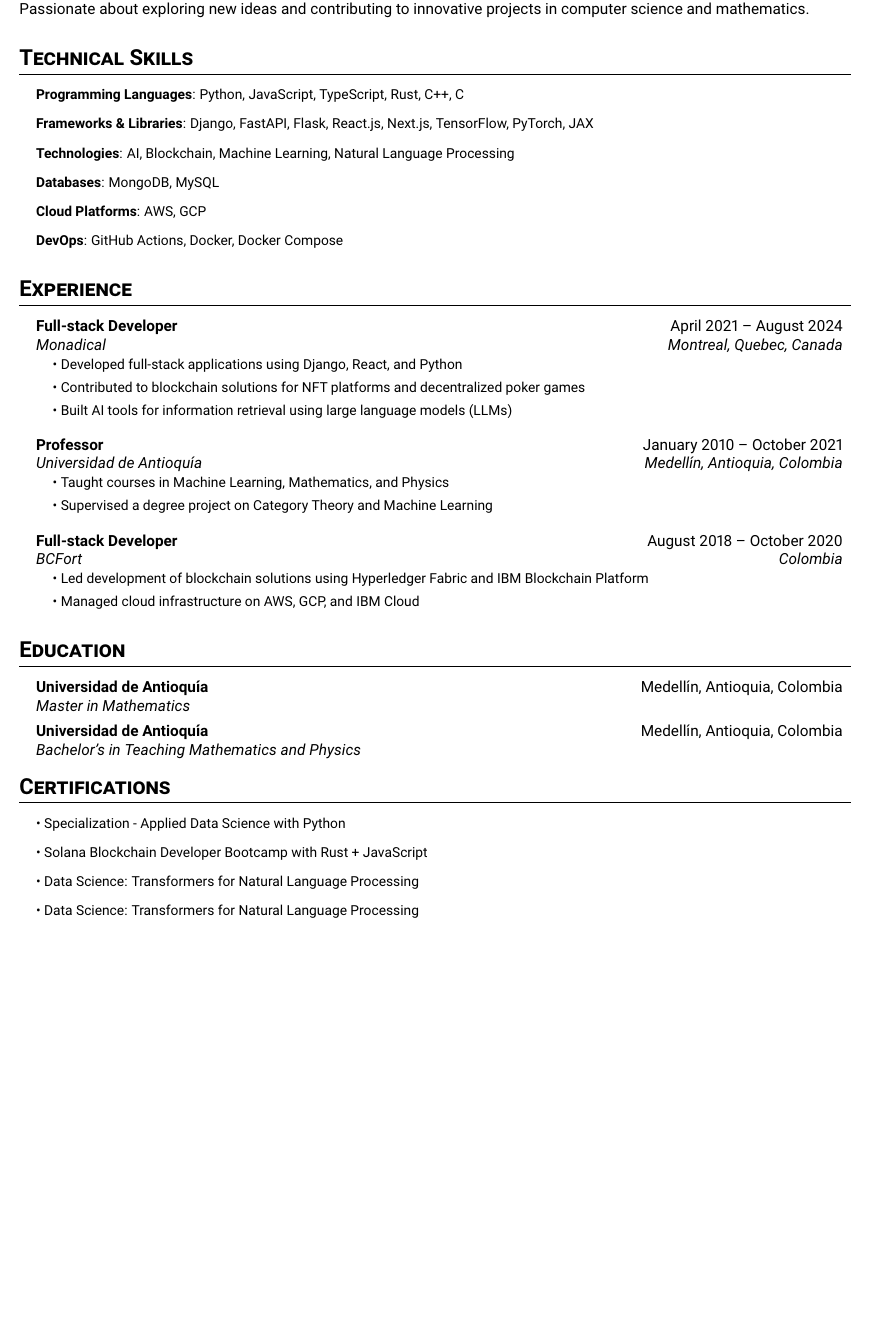
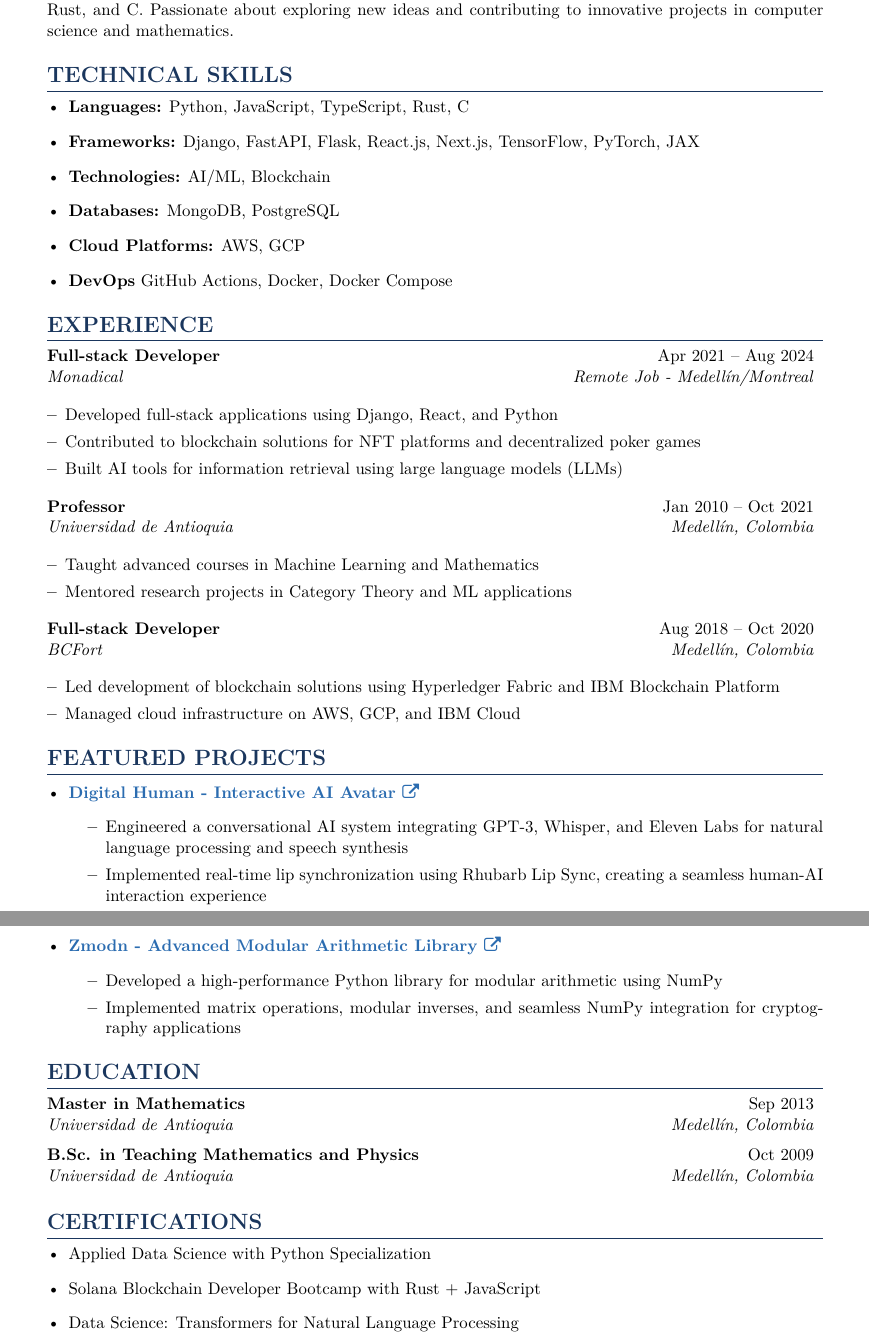
Before and after one commit to asanchezyali/technical-resume, a LaTeX document (main.tex): part of the page before the commit and two parts of pages 1 and 2 of 2 after it, the two joined at a grey line, cut so that both start at the same text, the shorter picture padded with empty space. Compiled offline with pdfLaTeX.

Commit message:
Updates from Overleaf

```diff
--- a/main.tex
+++ b/main.tex
@@ -66,57 +58,75 @@
-Senior full stack software developer with a strong mathematical background and extensive experience in software development, artificial intelligence, and blockchain technologies. Proficient in Python, JavaScript, Rust, C++, and C. Passionate about exploring new ideas and contributing to innovative projects in computer science and mathematics.
+\section{Summary}
+Senior full stack software developer with a strong mathematical background and extensive experience in software development, artificial intelligence, and blockchain technologies. Proficient in Python, JavaScript, Rust, and C. Passionate about exploring new ideas and contributing to innovative projects in computer science and mathematics.
 
 \section{Technical Skills}
-\resumeSubHeadingList
-  \resumeItem{\textbf{Programming Languages}: Python, JavaScript, TypeScript, Rust, C++, C}
-  \resumeItem{\textbf{Frameworks \& Libraries}: Django, FastAPI, Flask, React.js, Next.js, TensorFlow, PyTorch, JAX}
-  \resumeItem{\textbf{Technologies}: AI, Blockchain, Machine Learning, Natural Language Processing}
-  \resumeItem{\textbf{Databases}: MongoDB, MySQL}
-  \resumeItem{\textbf{Cloud Platforms}: AWS, GCP}
-  \resumeItem{\textbf{DevOps}: GitHub Actions, Docker, Docker Compose}
-\resumeSubHeadingListEnd
+\begin{itemize}[leftmargin=*]
+  \item \textbf{Languages:} Python, JavaScript, TypeScript, Rust, C
+  \item \textbf{Frameworks:} Django, FastAPI, Flask, React.js, Next.js, TensorFlow, PyTorch, JAX
+  \item \textbf{Technologies:} AI/ML, Blockchain
+  \item \textbf{Databases:} MongoDB, PostgreSQL
+  \item \textbf{Cloud Platforms:} AWS, GCP
+  \item \textbf{DevOps} GitHub Actions, Docker, Docker Compose
+\end{itemize}
 
 \section{Experience}
-\resumeSubHeadingList
-  \resumeSubheading
-      {Full-stack Developer}{April 2021 -- August 2024}
-      {Monadical}{Montreal, Quebec, Canada}
-      \resumeSubHeadingList
-          \resumeItem{\textbullet\ Developed full-stack applications using Django, React, and Python}
-          \resumeItem{\textbullet\ Contributed to blockchain solutions for NFT platforms and decentralized poker games}
-          \resumeItem{\textbullet\ Built AI tools for information retrieval using large language models (LLMs)}
-      \resumeSubHeadingListEnd
-  \resumeSubheading
-      {Professor}{January 2010 -- October 2021}
-      {Universidad de Antioquía}{Medellín, Antioquia, Colombia}
-      \resumeSubHeadingList
-          \resumeItem{\textbullet\ Taught courses in Machine Learning, Mathematics, and Physics}
-          \resumeItem{\textbullet\ Supervised a degree project on Category Theory and Machine Learning}
-      \resumeSubHeadingListEnd
-  \resumeSubheading
-      {Full-stack Developer}{August 2018 -- October 2020}
-      {BCFort}{Colombia}
-      \resumeSubHeadingList
-          \resumeItem{\textbullet\ Led development of blockchain solutions using Hyperledger Fabric and IBM Blockchain Platform}
-          \resumeItem{\textbullet\ Managed cloud infrastructure on AWS, GCP, and IBM Cloud}
-      \resumeSubHeadingListEnd
-\resumeSubHeadingListEnd
+\begin{itemize}[leftmargin=0pt, itemindent=0pt, label={}]
+\resumeSubheading
+{Full-stack Developer}{Apr 2021 -- Aug 2024}
+{Monadical}{Remote Job - Medellín/Montreal}
+\begin{itemize}[leftmargin=*]
+    \item Developed full-stack applications using Django, React, and Python
+    \item Contributed to blockchain solutions for NFT platforms and decentralized poker games
+    \item Built AI tools for information retrieval using large language models (LLMs)
+\end{itemize}
+
+\resumeSubheading
+{Professor}{Jan 2010 -- Oct 2021}
+{Universidad de Antioquia}{Medellín, Colombia}
+\begin{itemize}[leftmargin=*]
+    \item Taught advanced courses in Machine Learning and Mathematics
+    \item Mentored research projects in Category Theory and ML applications
+\end{itemize}
+
+\resumeSubheading
+{Full-stack Developer}{Aug 2018 -- Oct 2020}
+{BCFort}{Medellín, Colombia}
+\begin{itemize}[leftmargin=*]
+    \item  Led development of blockchain solutions using Hyperledger Fabric and IBM Blockchain Platform
+    \item Managed cloud infrastructure on AWS, GCP, and IBM Cloud
+\end{itemize}
+\end{itemize}
+
+\section{Featured Projects}
+\begin{itemize}[leftmargin=*]
+    \item \textbf{\href{https://github.com/asanchezyali/talking-avatar-with-ai}{Digital Human - Interactive AI Avatar \faExternalLink}}
+    \begin{itemize}
+        \item Engineered a conversational AI system integrating GPT-3, Whisper, and Eleven Labs for natural language processing and speech synthesis
+        \item Implemented real-time lip synchronization using Rhubarb Lip Sync, creating a seamless human-AI interaction experience
+    \end{itemize}
+
+    \item \textbf{\href{https://github.com/asanchezyali/zmodn}{Zmodn - Advanced Modular Arithmetic Library \faExternalLink}}
+    \begin{itemize}
+        \item Developed a high-performance Python library for modular arithmetic using NumPy
+        \item Implemented matrix operations, modular inverses, and seamless NumPy integration for cryptography applications
+    \end{itemize}
+\end{itemize}
 
 \section{Education}
-\resumeSubHeadingList
-  \resumeSubheading
-      {Universidad de Antioquía}{Medellín, Antioquia, Colombia}
-      {Master in Mathematics}{}
-  \resumeSubheading
-      {Universidad de Antioquía}{Medellín, Antioquia, Colombia}
-      {Bachelor's in Teaching Mathematics and Physics}{}
-\resumeSubHeadingListEnd
+\begin{itemize}[leftmargin=0pt, itemindent=0pt, label={}]
+\resumeSubheading
+{Master in Mathematics}{Sep 2013}
+{Universidad de Antioquia}{Medellín, Colombia}
+
+\resumeSubheading
+{B.Sc. in Teaching Mathematics and Physics}{Oct 2009}
+{Universidad de Antioquia}{Medellín, Colombia}
+\end{itemize}
 
 \section{Certifications}
-\resumeSubHeadingList
-  \resumeItem{\textbullet\ \href{https://www.udemy.com/certificate/UC-6ef198a0-4b61-40aa-83c8-040fd3b870d1/}{Specialization - Applied Data Science with Python}}
-  \resumeItem{\textbullet\ \href{https://www.udemy.com/certificate/UC-e9651ea1-29b7-4b82-9a61-8ed38232db47/}{Solana Blockchain Developer Bootcamp with Rust + JavaScript}}
-  \resumeItem{\textbullet\ \href{https://www.udemy.com/certificate/UC-f56cb112-3038-494e-904c-a8fb0fba7010/}{Data Science: Transformers for Natural Language Processing}}
-    \resumeItem{\textbullet\ \href{https://www.udemy.com/certificate/UC-f56cb112-3038-494e-904c-a8fb0fba7010/}{Data Science: Transformers for Natural Language Processing}}
-\resumeSubHeadingListEnd
+\begin{itemize}[leftmargin=*]
+    \item Applied Data Science with Python Specialization
+    \item Solana Blockchain Developer Bootcamp with Rust + JavaScript
+    \item Data Science: Transformers for Natural Language Processing
+\end{itemize}
 
 \end{document}
```
Also changed, not shown: main.tex (86 more changed lines).
